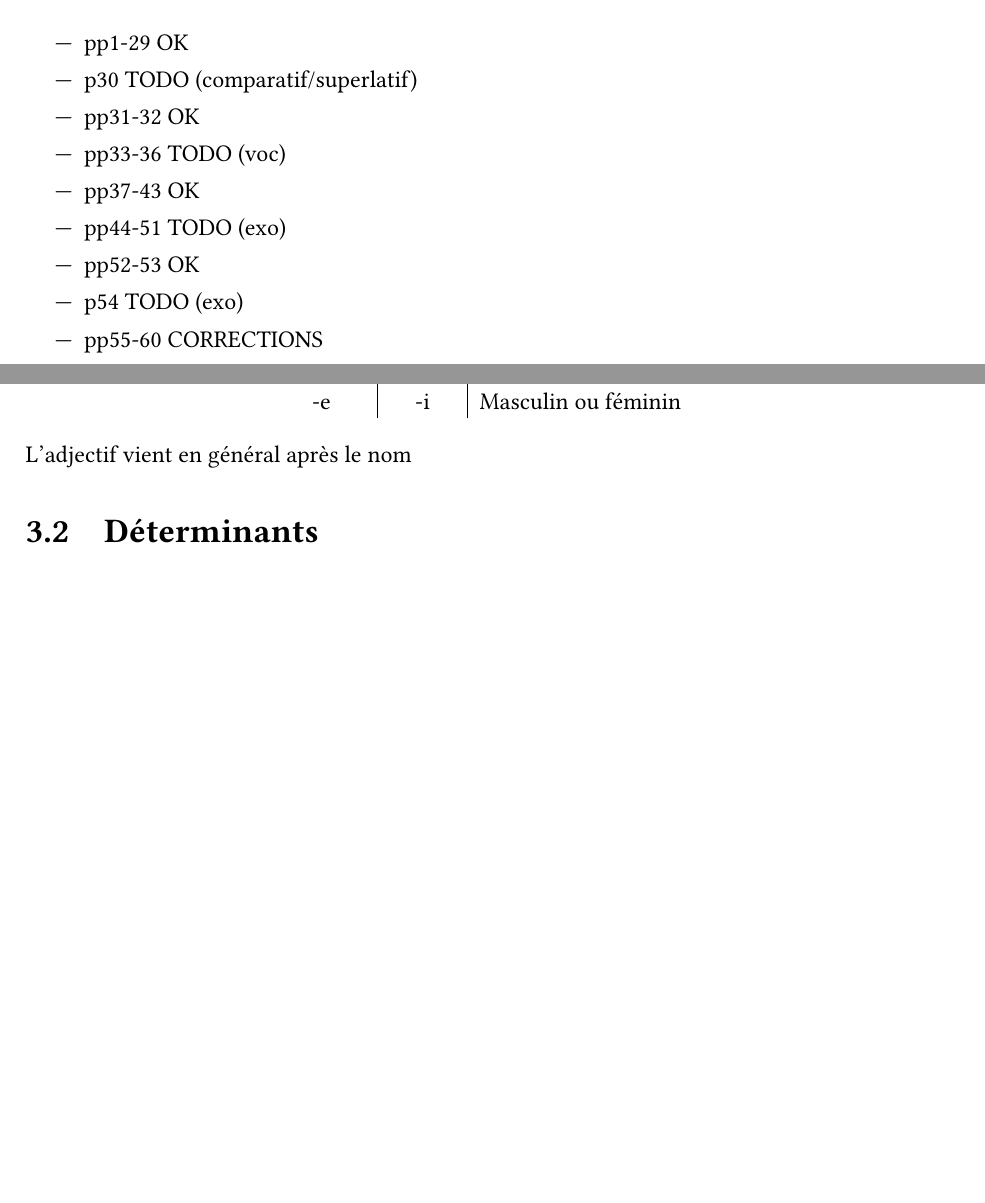
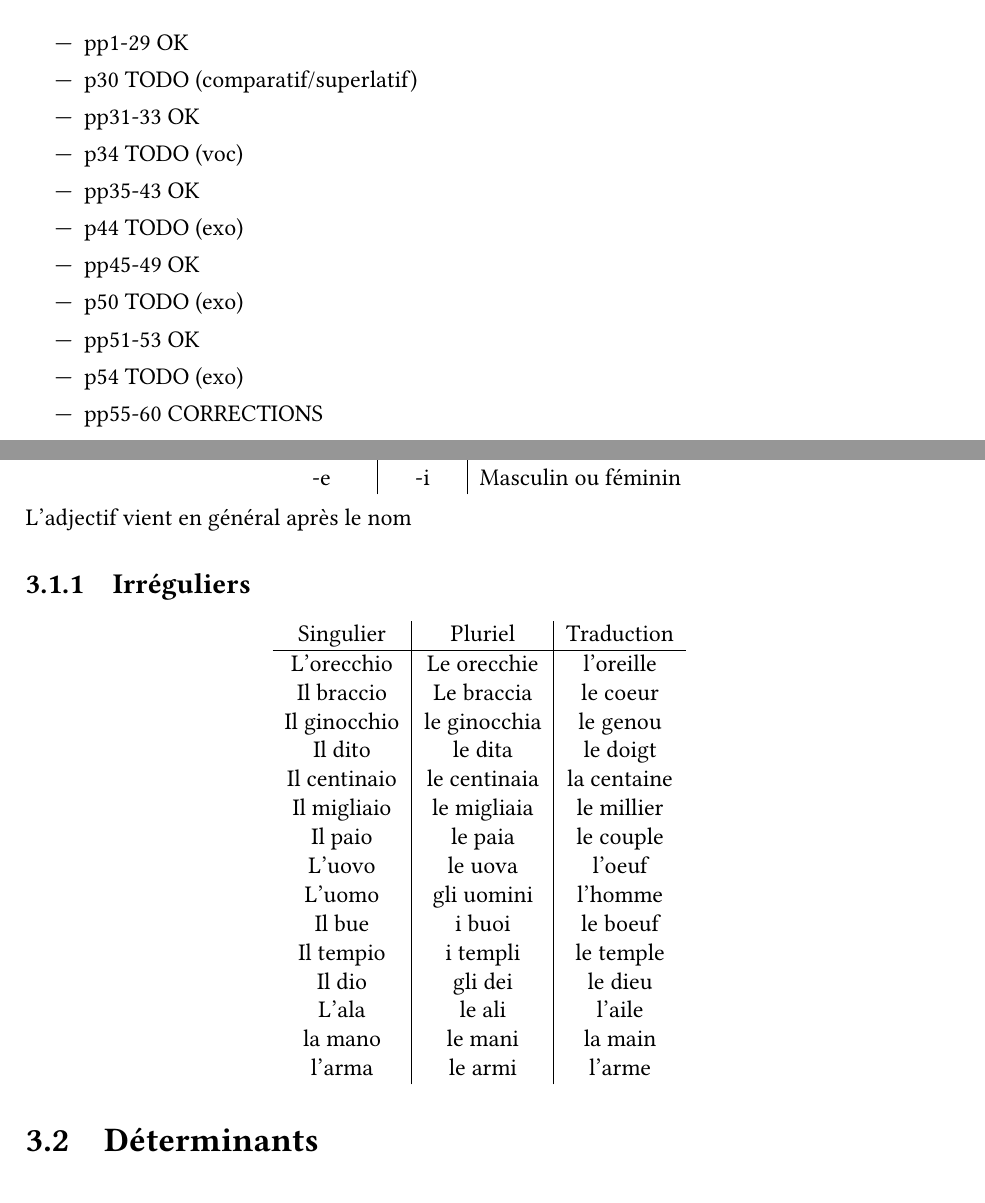
Before and after one commit to SimonDesmidt/Syntheses, a LaTeX document (LITAL1100/LITAL1100.tex): two parts of pages 3 and 9 of 11 before the commit and two parts of pages 3 and 10 of 12 after it, joined at a grey line, cut so that both start at the same text, the shorter picture padded with empty space. Compiled offline with pdfLaTeX.

Commit message:
LITAL1100 jusque S11

```diff
--- a/LITAL1100/LITAL1100.tex
+++ b/LITAL1100/LITAL1100.tex
@@ -60,11 +60,13 @@
 \begin{itemize}
     \item pp1-29 OK
     \item p30 TODO (comparatif/superlatif)
-    \item pp31-32 OK
-    \item pp33-36 TODO (voc)
-    \item pp37-43 OK
-    \item pp44-51 TODO (exo)
-    \item pp52-53 OK
+    \item pp31-33 OK
+    \item p34 TODO (voc)
+    \item pp35-43 OK
+    \item p44 TODO (exo)
+    \item pp45-49 OK
+    \item p50 TODO (exo)
+    \item pp51-53 OK
     \item p54 TODO (exo)
     \item pp55-60 CORRECTIONS
 \end{itemize}
@@ -500,6 +537,27 @@ L'utilisation du plus-que-parfait en italien est la même qu'en français. Il se
     \end{tabular}
 \end{center}
 L'adjectif vient en général après le nom
+\subsection{Irréguliers}
+\begin{center}
+    \begin{tabular}{c|c|c}
+        Singulier & Pluriel & Traduction\\ \hline
+        L'orecchio & Le orecchie & l'oreille \\
+        Il braccio & Le braccia & le coeur \\
+        Il ginocchio & le ginocchia & le genou\\
+        Il dito & le dita & le doigt\\
+        Il centinaio & le centinaia & la centaine \\
+        Il migliaio & le migliaia & le millier \\
+        Il paio & le paia & le couple \\
+        L'uovo & le uova & l'oeuf \\
+        L'uomo & gli uomini & l'homme\\
+        Il bue & i buoi & le boeuf\\
+        Il tempio & i templi & le temple \\
+        Il dio & gli dei & le dieu\\
+        L'ala & le ali &l'aile \\
+        la mano & le mani & la main\\
+        l'arma & le armi & l'arme\\
+    \end{tabular}
+\end{center}
 \section{Déterminants}
 \begin{center}
     \begin{tabular}{c|c|c|c|c}
```
Also changed, not shown: LITAL1100/LITAL1100.tex (35 more changed lines), 1 other file.
